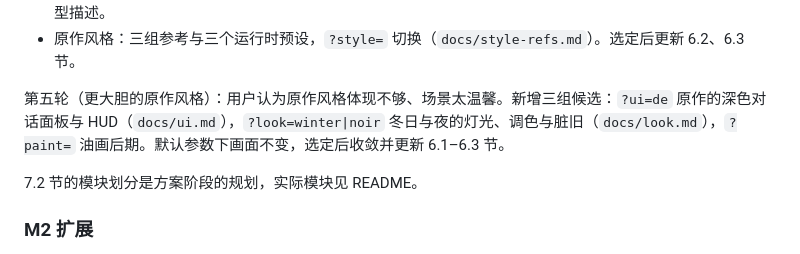
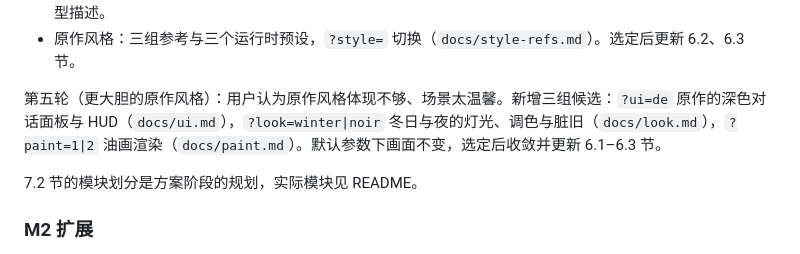
Before and after one commit to deadblue22/agent-elysium, a Markdown page: docs/design.md, the part around the change. Rendered like a GitHub page.

```diff
--- a/docs/design.md
+++ b/docs/design.md
@@ -677,7 +677,7 @@ M1 之后的第四轮（取景、音乐与两组候选方案）：
 - 纸偶：按原作四类参考图各画一版候选，`?cast=` 切换（`docs/cast.md`）。选定后更新 3.2、3.3、6.4 节的造型描述。
 - 原作风格：三组参考与三个运行时预设，`?style=` 切换（`docs/style-refs.md`）。选定后更新 6.2、6.3 节。
 
-第五轮（更大胆的原作风格）：用户认为原作风格体现不够、场景太温馨。新增三组候选：`?ui=de` 原作的深色对话面板与 HUD（`docs/ui.md`），`?look=winter|noir` 冬日与夜的灯光、调色与脏旧（`docs/look.md`），`?paint=` 油画后期。默认参数下画面不变，选定后收敛并更新 6.1–6.3 节。
+第五轮（更大胆的原作风格）：用户认为原作风格体现不够、场景太温馨。新增三组候选：`?ui=de` 原作的深色对话面板与 HUD（`docs/ui.md`），`?look=winter|noir` 冬日与夜的灯光、调色与脏旧（`docs/look.md`），`?paint=1|2` 油画渲染（`docs/paint.md`）。默认参数下画面不变，选定后收敛并更新 6.1–6.3 节。
 
 7.2 节的模块划分是方案阶段的规划，实际模块见 README。
 
```
Also changed, not shown: README.md (+4 -4 lines), docs/handoff.md (+10 -2 lines).
